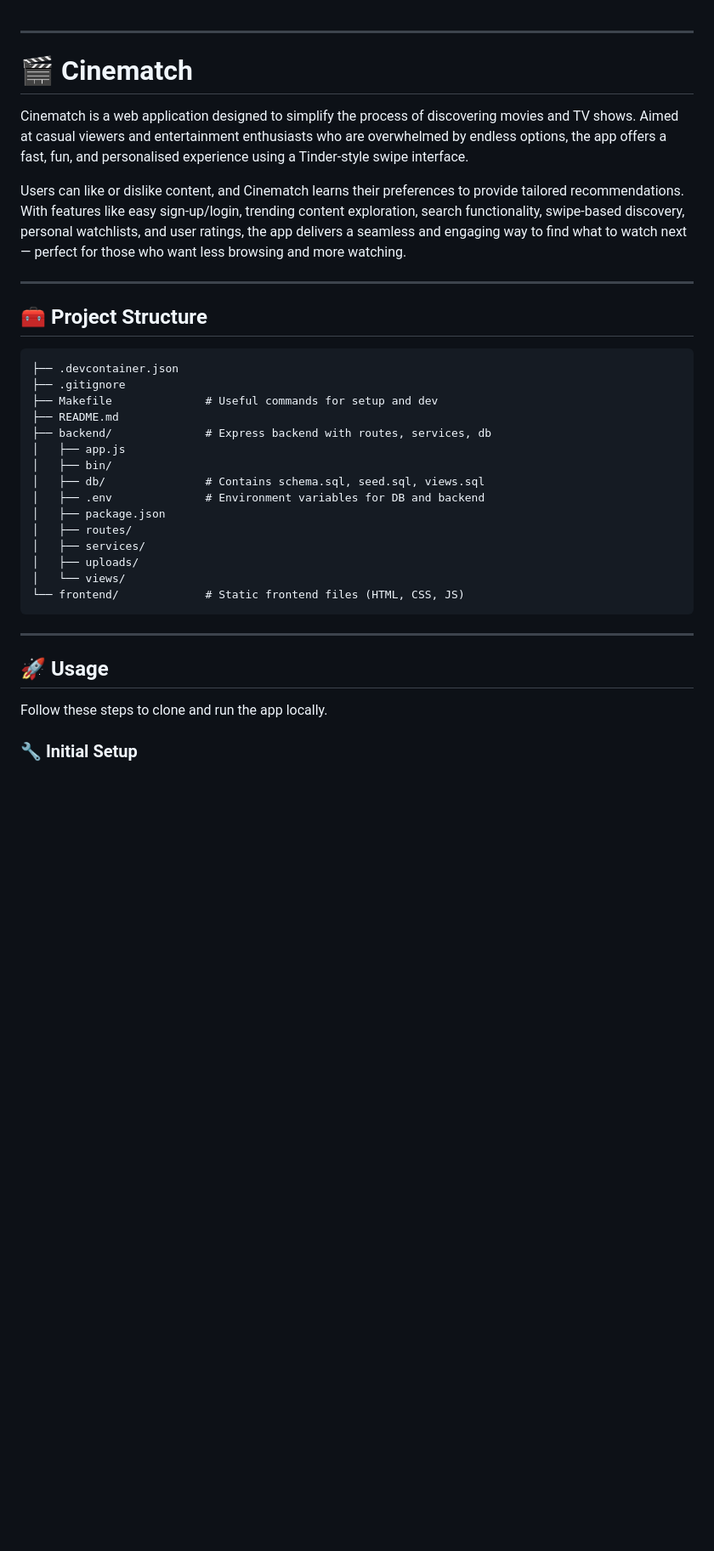
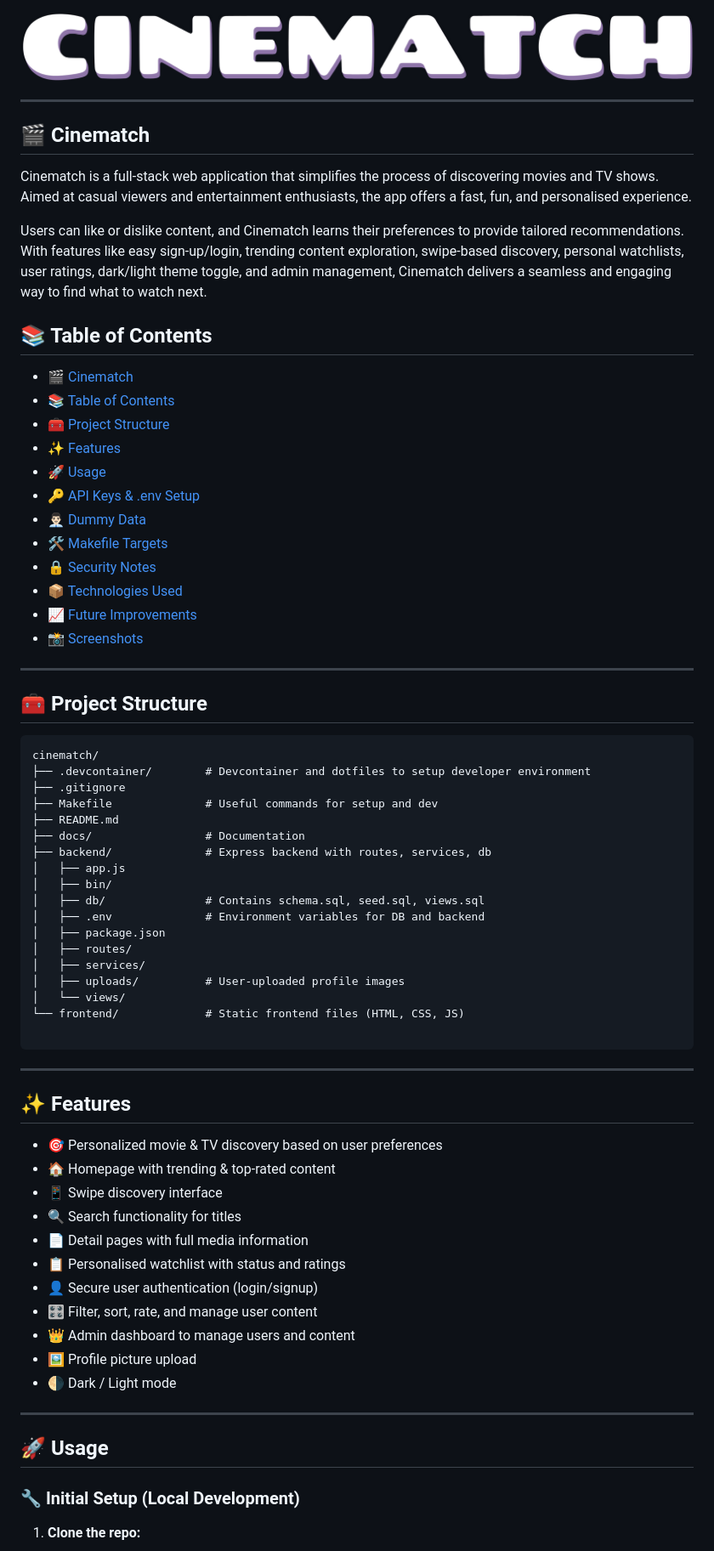
Before and after one commit to joebyjo/cinematch, a Markdown page: README.md, the part around the change printed below. Shown: that part at 85% size. Rendered like a GitHub page; pictures changed too: docs/images/cinematch_logo.png (added); blank space fills up the shorter version.

Commit message:
- updated README.md - changed planning to docs folder - updated makefile

````diff
--- a/README.md
+++ b/README.md
@@ -1,20 +1,41 @@
+
+![Logo](./docs/images/cinematch_logo.png)
+
 ---
 
-# 🎬 Cinematch
+## 🎬 Cinematch
 
-Cinematch is a web application designed to simplify the process of discovering movies and TV shows. Aimed at casual viewers and entertainment enthusiasts who are overwhelmed by endless options, the app offers a fast, fun, and personalised experience using a Tinder-style swipe interface.
+Cinematch is a full-stack web application that simplifies the process of discovering movies and TV shows. Aimed at casual viewers and entertainment enthusiasts, the app offers a fast, fun, and personalised experience.
 
-Users can like or dislike content, and Cinematch learns their preferences to provide tailored recommendations. With features like easy sign-up/login, trending content exploration, search functionality, swipe-based discovery, personal watchlists, and user ratings, the app delivers a seamless and engaging way to find what to watch next — perfect for those who want less browsing and more watching.
+Users can like or dislike content, and Cinematch learns their preferences to provide tailored recommendations. With features like easy sign-up/login, trending content exploration, swipe-based discovery, personal watchlists, user ratings, dark/light theme toggle, and admin management, Cinematch delivers a seamless and engaging way to find what to watch next.
+
+
+## 📚 Table of Contents
+
+- [🎬 Cinematch](#🎬-cinematch)
+- [📚 Table of Contents](#📚-table-of-contents)
+- [🧰 Project Structure](#🧰-project-structure)
+- [✨ Features](#✨-features)
+- [🚀 Usage](#🚀-usage)
+- [🔑 API Keys & .env Setup](#🔑-api-keys--env-setup)
+- [👨🏻‍💼 Dummy Data](#👨🏻‍💼-dummy-data)
+- [🛠️ Makefile Targets](#🛠️-makefile-targets)
+- [🔒 Security Notes](#🔒-security-notes)
+- [📦 Technologies Used](#📦-technologies-used)
+- [📈 Future Improvements](#📈-future-improvements)
+- [📸 Screenshots](#📸-screenshots)
 
 ---
 
 ## 🧰 Project Structure
 
 ```
-├── .devcontainer.json
+cinematch/
+├── .devcontainer/        # Devcontainer and dotfiles to setup developer environment
 ├── .gitignore
 ├── Makefile              # Useful commands for setup and dev
 ├── README.md
+├── docs/                 # Documentation
 ├── backend/              # Express backend with routes, services, db
 │   ├── app.js
 │   ├── bin/
@@ -23,16 +44,34 @@ Users can like or dislike content, and Cinematch learns their preferences to pro
 │   ├── package.json
 │   ├── routes/
 │   ├── services/
-│   ├── uploads/
+│   ├── uploads/          # User-uploaded profile images
 │   └── views/
 └── frontend/             # Static frontend files (HTML, CSS, JS)
+
 ```
+
+---
+
+## ✨ Features
+
+- 🎯 Personalized movie & TV discovery based on user preferences
+- 🏠 Homepage with trending & top-rated content
+- 📱 Swipe discovery interface
+- 🔍 Search functionality for titles
+- 📄 Detail pages with full media information
+- 📋 Personalised watchlist with status and ratings
+- 👤 Secure user authentication (login/signup)
+- 🎛️ Filter, sort, rate, and manage user content
+- 👑 Admin dashboard to manage users and content
+- 🖼️ Profile picture upload
+- 🌗 Dark / Light mode
+
 
 ---
 
 ## 🚀 Usage
 
-Follow these steps to clone and run the app locally.
+### 🔧 Initial Setup (Local Development)
 
-### 🔧 Initial Setup
+1. **Clone the repo:**
 
````
Also changed, not shown: other parts of README.md (+107 -40 lines), docs/README.md (added), docs/images/cInematch_database_schema.png (added), docs/images/cinematch_mylists.png (added), 4 other files.
